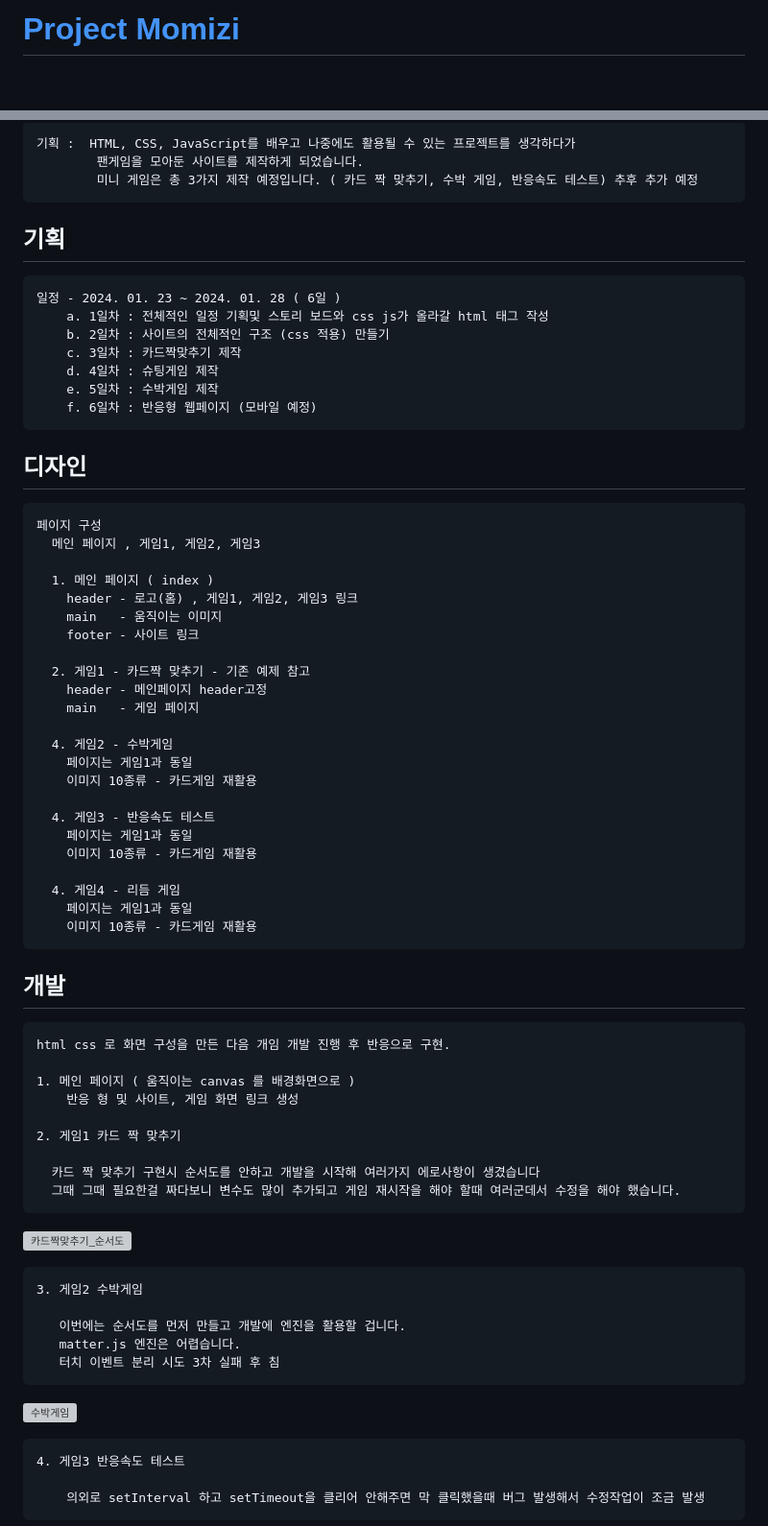
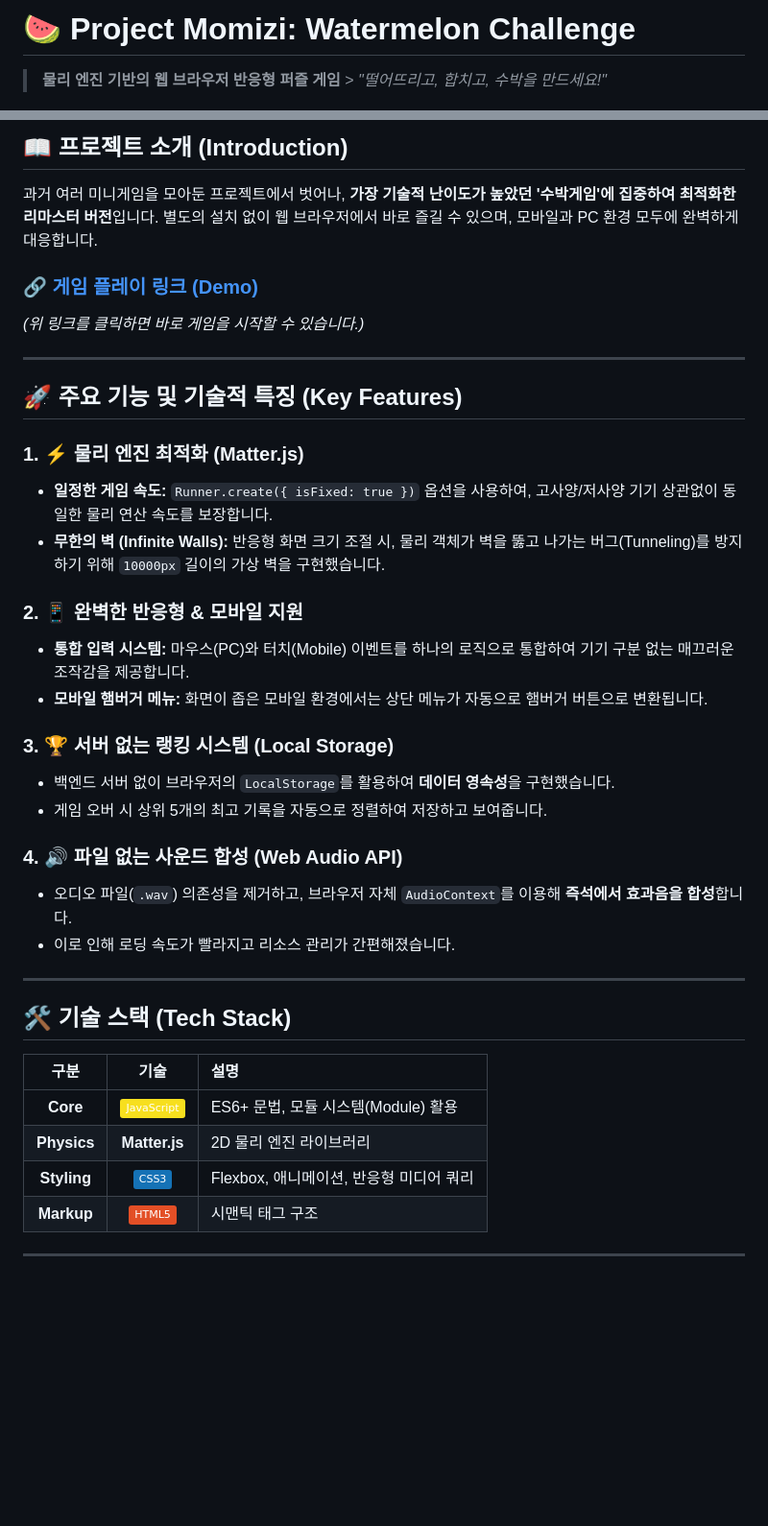
Before and after one commit to PARK-Yunjae/ProjectMomizi, a Markdown page: README.md, 2 parts joined by grey strips. Shown at 96% size. Rendered like a GitHub page; badges without logos; blank space fills up the shorter version; grey boxes are pictures that could not be loaded.

```diff
--- a/README.md
+++ b/README.md
@@ -1,2 +1,3 @@
-# [Project Momizi](https://park-yunjae.github.io/ProjectMomizi/)
+# 🍉 Project Momizi: Watermelon Challenge
+> **물리 엔진 기반의 웹 브라우저 반응형 퍼즐 게임** > *"떨어뜨리고, 합치고, 수박을 만드세요!"*
 
@@ -4,66 +5,41 @@
 
-    기획 :  HTML, CSS, JavaScript를 배우고 나중에도 활용될 수 있는 프로젝트를 생각하다가
-            팬게임을 모아둔 사이트를 제작하게 되었습니다.
-            미니 게임은 총 3가지 제작 예정입니다. ( 카드 짝 맞추기, 수박 게임, 반응속도 테스트) 추후 추가 예정
+## 📖 프로젝트 소개 (Introduction)
+과거 여러 미니게임을 모아둔 프로젝트에서 벗어나, **가장 기술적 난이도가 높았던 '수박게임'에 집중하여 최적화한 리마스터 버전**입니다.
+별도의 설치 없이 웹 브라우저에서 바로 즐길 수 있으며, 모바일과 PC 환경 모두에 완벽하게 대응합니다.
 
-## 기획
+### 🔗 [게임 플레이 링크 (Demo)](https://park-yunjae.github.io/ProjectMomizi/)
+*(위 링크를 클릭하면 바로 게임을 시작할 수 있습니다.)*
 
-    일정 - 2024. 01. 23 ~ 2024. 01. 28 ( 6일 )
-        a. 1일차 : 전체적인 일정 기획및 스토리 보드와 css js가 올라갈 html 태그 작성
-        b. 2일차 : 사이트의 전체적인 구조 (css 적용) 만들기
-        c. 3일차 : 카드짝맞추기 제작
-        d. 4일차 : 슈팅게임 제작
-        e. 5일차 : 수박게임 제작
-        f. 6일차 : 반응형 웹페이지 (모바일 예정)
+---
 
-## 디자인
+## 🚀 주요 기능 및 기술적 특징 (Key Features)
 
-    페이지 구성
-      메인 페이지 , 게임1, 게임2, 게임3
+### 1. ⚡ 물리 엔진 최적화 (Matter.js)
+- **일정한 게임 속도:** `Runner.create({ isFixed: true })` 옵션을 사용하여, 고사양/저사양 기기 상관없이 동일한 물리 연산 속도를 보장합니다.
+- **무한의 벽 (Infinite Walls):** 반응형 화면 크기 조절 시, 물리 객체가 벽을 뚫고 나가는 버그(Tunneling)를 방지하기 위해 `10000px` 길이의 가상 벽을 구현했습니다.
 
-      1. 메인 페이지 ( index )
-        header - 로고(홈) , 게임1, 게임2, 게임3 링크
-        main   - 움직이는 이미지
-        footer - 사이트 링크
+### 2. 📱 완벽한 반응형 & 모바일 지원
+- **통합 입력 시스템:** 마우스(PC)와 터치(Mobile) 이벤트를 하나의 로직으로 통합하여 기기 구분 없는 매끄러운 조작감을 제공합니다.
+- **모바일 햄버거 메뉴:** 화면이 좁은 모바일 환경에서는 상단 메뉴가 자동으로 햄버거 버튼으로 변환됩니다.
 
-      2. 게임1 - 카드짝 맞추기 - 기존 예제 참고
-        header - 메인페이지 header고정
-        main   - 게임 페이지
+### 3. 🏆 서버 없는 랭킹 시스템 (Local Storage)
+- 백엔드 서버 없이 브라우저의 `LocalStorage`를 활용하여 **데이터 영속성**을 구현했습니다.
+- 게임 오버 시 상위 5개의 최고 기록을 자동으로 정렬하여 저장하고 보여줍니다.
 
-      4. 게임2 - 수박게임
-        페이지는 게임1과 동일
-        이미지 10종류 - 카드게임 재활용
+### 4. 🔊 파일 없는 사운드 합성 (Web Audio API)
+- 오디오 파일(`.wav`) 의존성을 제거하고, 브라우저 자체 `AudioContext`를 이용해 **즉석에서 효과음을 합성**합니다.
+- 이로 인해 로딩 속도가 빨라지고 리소스 관리가 간편해졌습니다.
 
-      4. 게임3 - 반응속도 테스트
-        페이지는 게임1과 동일
-        이미지 10종류 - 카드게임 재활용
+---
 
-      4. 게임4 - 리듬 게임
-        페이지는 게임1과 동일
-        이미지 10종류 - 카드게임 재활용
+## 🛠 기술 스택 (Tech Stack)
 
-## 개발
-    html css 로 화면 구성을 만든 다음 개임 개발 진행 후 반응으로 구현.
+| 구분 | 기술 | 설명 |
+|:---:|:---:|:---|
+| **Core** | <img src="https://img.shields.io/badge/JavaScript-F7DF1E?style=flat&logo=javascript&logoColor=black"/> | ES6+ 문법, 모듈 시스템(Module) 활용 |
+| **Physics** | **Matter.js** | 2D 물리 엔진 라이브러리 |
+| **Styling** | <img src="https://img.shields.io/badge/CSS3-1572B6?style=flat&logo=css3&logoColor=white"/> | Flexbox, 애니메이션, 반응형 미디어 쿼리 |
+| **Markup** | <img src="https://img.shields.io/badge/HTML5-E34F26?style=flat&logo=html5&logoColor=white"/> | 시맨틱 태그 구조 |
 
-    1. 메인 페이지 ( 움직이는 canvas 를 배경화면으로 )
-        반응 형 및 사이트, 게임 화면 링크 생성
+---
 
-    2. 게임1 카드 짝 맞추기
-
-      카드 짝 맞추기 구현시 순서도를 안하고 개발을 시작해 여러가지 에로사항이 생겼습니다
-      그때 그때 필요한걸 짜다보니 변수도 많이 추가되고 게임 재시작을 해야 할때 여러군데서 수정을 해야 했습니다.
-
-![카드짝맞추기_순서도](https://github.com/PARK-Yunjae/ProjectMomizi/assets/153791225/5411f50c-e99e-4951-a9b0-84265384c9cb)
-
-    3. 게임2 수박게임
-
-       이번에는 순서도를 먼저 만들고 개발에 엔진을 활용할 겁니다.
-       matter.js 엔진은 어렵습니다.
-       터치 이벤트 분리 시도 3차 실패 후 침
-
-![수박게임](https://github.com/PARK-Yunjae/ProjectMomizi/assets/153791225/c29b3feb-aece-4217-ac0c-dda074316c37)
-
-    4. 게임3 반응속도 테스트
-
-        의외로 setInterval 하고 setTimeout을 클리어 안해주면 막 클릭했을때 버그 발생해서 수정작업이 조금 발생
-
```
Also changed, not shown: other parts of README.md (+11 -21 lines).
